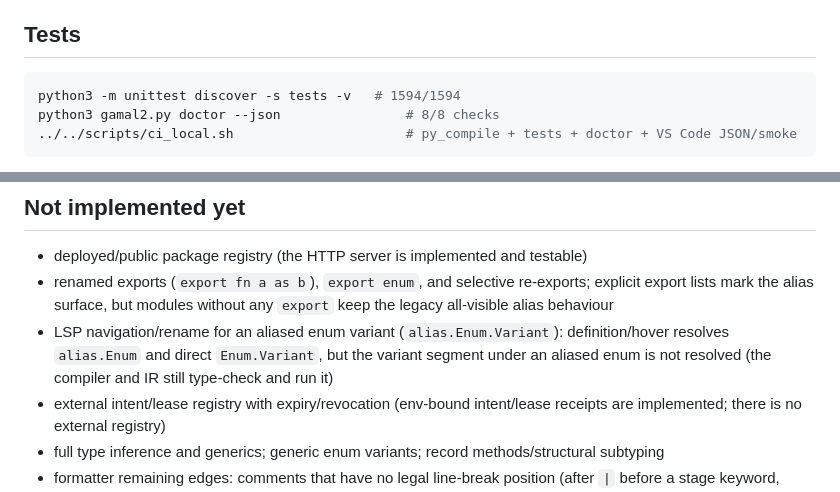
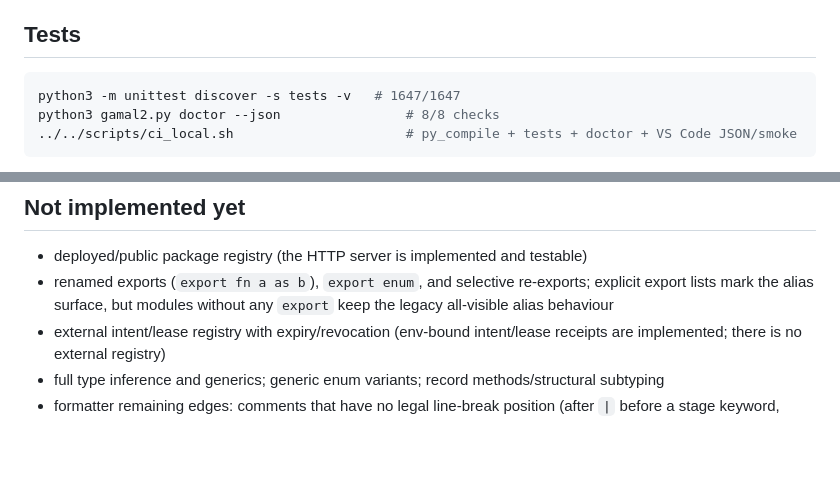
Before and after one commit to gamai-io/gama-lang, a Markdown page: gama-lang/v2/README.md, 2 parts joined by grey strips. Rendered like a GitHub page; blank space fills up the shorter version.

Commit message:
docs: record with, aliased enums, imported member LSP, IR ? (1647)

````diff
--- a/gama-lang/v2/README.md
+++ b/gama-lang/v2/README.md
@@ -278,7 +278,7 @@ samples.
 ## Tests
 
 ```bash
-python3 -m unittest discover -s tests -v   # 1594/1594
+python3 -m unittest discover -s tests -v   # 1647/1647
 python3 gamal2.py doctor --json                # 8/8 checks
 ../../scripts/ci_local.sh                      # py_compile + tests + doctor + VS Code JSON/smoke
 ```
@@ -300,7 +300,6 @@ Conformance: see `CONFORMANCE.md` (SPEC 2.0 T1–T10: **PASS 10/10**, including
 
 - deployed/public package registry (the HTTP server is implemented and testable)
 - renamed exports (`export fn a as b`), `export enum`, and selective re-exports; explicit export lists mark the alias surface, but modules without any `export` keep the legacy all-visible alias behaviour
-- LSP navigation/rename for an aliased enum variant (`alias.Enum.Variant`): definition/hover resolves `alias.Enum` and direct `Enum.Variant`, but the variant segment under an aliased enum is not resolved (the compiler and IR still type-check and run it)
 - external intent/lease registry with expiry/revocation (env-bound intent/lease receipts are implemented; there is no external registry)
 - full type inference and generics; generic enum variants; record methods/structural subtyping
 - formatter remaining edges: comments that have no legal line-break position (after `|` before a stage keyword, before a binary operator, between `let x =` and its expression), inside a `fn` effects set, or inside an inline lambda may move to a safe position; indivisible tokens longer than the width still overflow
````
